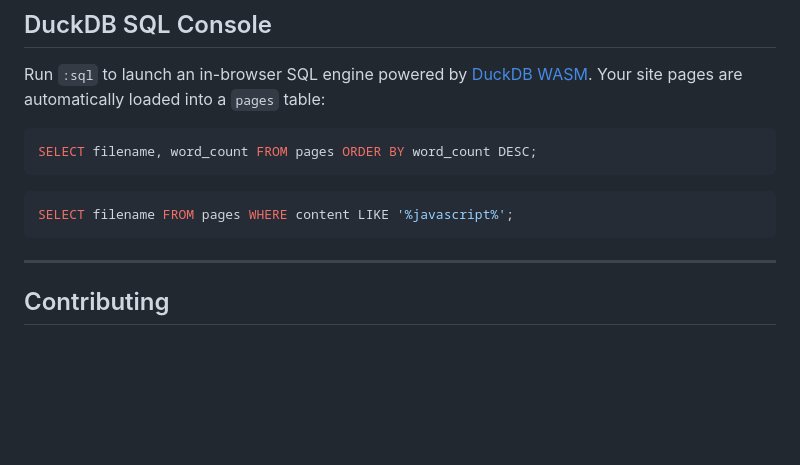
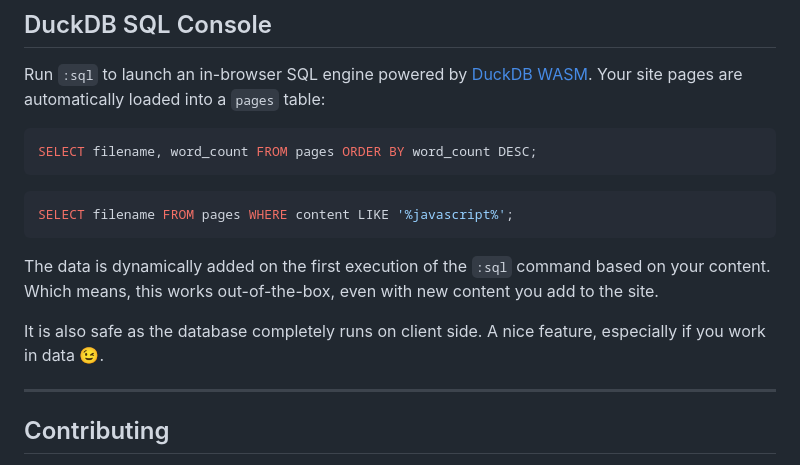
Before and after one commit to vojay-dev/neovim-web, a Markdown page: README.md, the part around one of its changes. Rendered like a GitHub page; blank space fills up the shorter version.

````diff
--- a/README.md
+++ b/README.md
@@ -330,6 +330,10 @@ SELECT filename, word_count FROM pages ORDER BY word_count DESC;
 SELECT filename FROM pages WHERE content LIKE '%javascript%';
 ```
 
+The data is dynamically added on the first execution of the `:sql` command based on your content. Which means, this works out-of-the-box, even with new content you add to the site.
+
+It is also safe as the database completely runs on client side. A nice feature, especially if you work in data 😉.
+
 ---
 
 ## Contributing
````
Also changed, not shown: other parts of README.md (+1 -1 lines).
